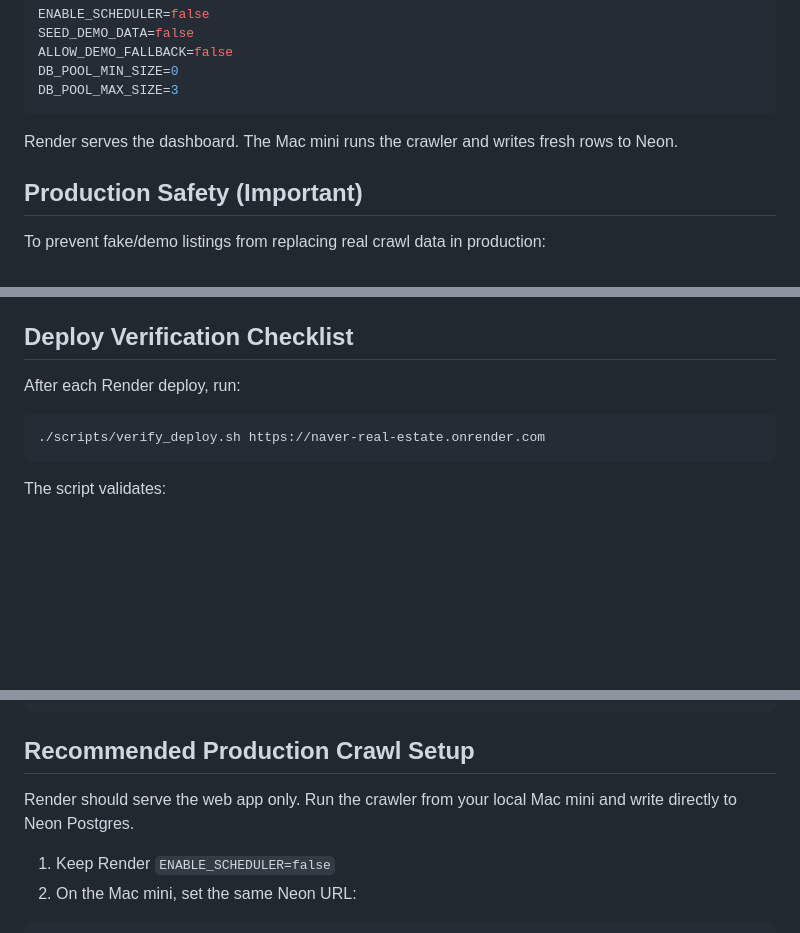
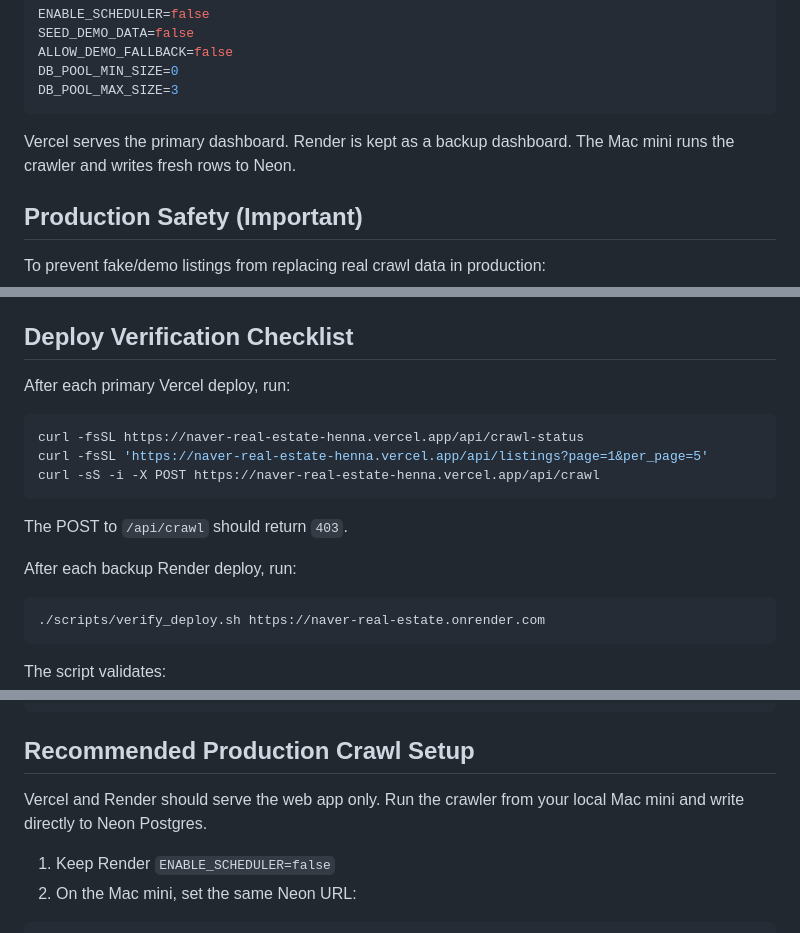
Before and after one commit to lunadad/naver-real-estate, a Markdown page: README.md, 3 parts joined by grey strips. Rendered like a GitHub page; blank space fills up the shorter version.

````diff
--- a/README.md
+++ b/README.md
@@ -32,7 +104,8 @@ DB_POOL_MIN_SIZE=0
 DB_POOL_MAX_SIZE=3
 ```
 
-Render serves the dashboard. The Mac mini runs the crawler and writes fresh rows to Neon.
+Vercel serves the primary dashboard. Render is kept as a backup dashboard. The
+Mac mini runs the crawler and writes fresh rows to Neon.
 
 ## Production Safety (Important)
 
@@ -49,7 +122,17 @@ With this setup:
 
 ## Deploy Verification Checklist
 
-After each Render deploy, run:
+After each primary Vercel deploy, run:
+
+```bash
+curl -fsSL https://naver-real-estate-henna.vercel.app/api/crawl-status
+curl -fsSL 'https://naver-real-estate-henna.vercel.app/api/listings?page=1&per_page=5'
+curl -sS -i -X POST https://naver-real-estate-henna.vercel.app/api/crawl
+```
+
+The POST to `/api/crawl` should return `403`.
+
+After each backup Render deploy, run:
 
 ```bash
 ./scripts/verify_deploy.sh https://naver-real-estate.onrender.com
@@ -103,7 +186,7 @@ REMOTE_NAME=origin BRANCH_NAME=main scripts/publish.sh
 
 ## Recommended Production Crawl Setup
 
-Render should serve the web app only. Run the crawler from your local Mac mini and write directly to Neon Postgres.
+Vercel and Render should serve the web app only. Run the crawler from your local Mac mini and write directly to Neon Postgres.
 
 1. Keep Render `ENABLE_SCHEDULER=false`
 2. On the Mac mini, set the same Neon URL:
````
Also changed, not shown: other parts of README.md (+74 -2 lines).
